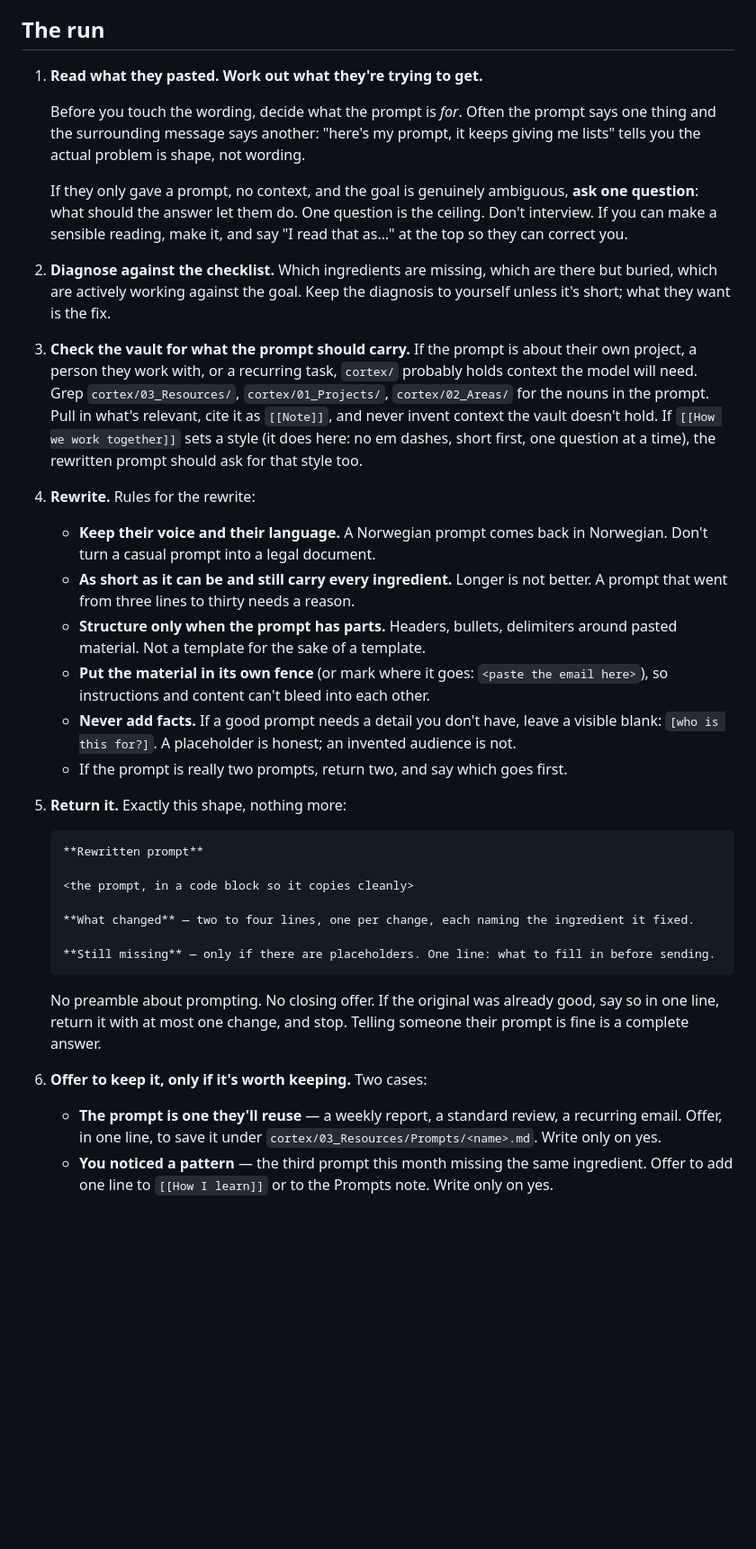
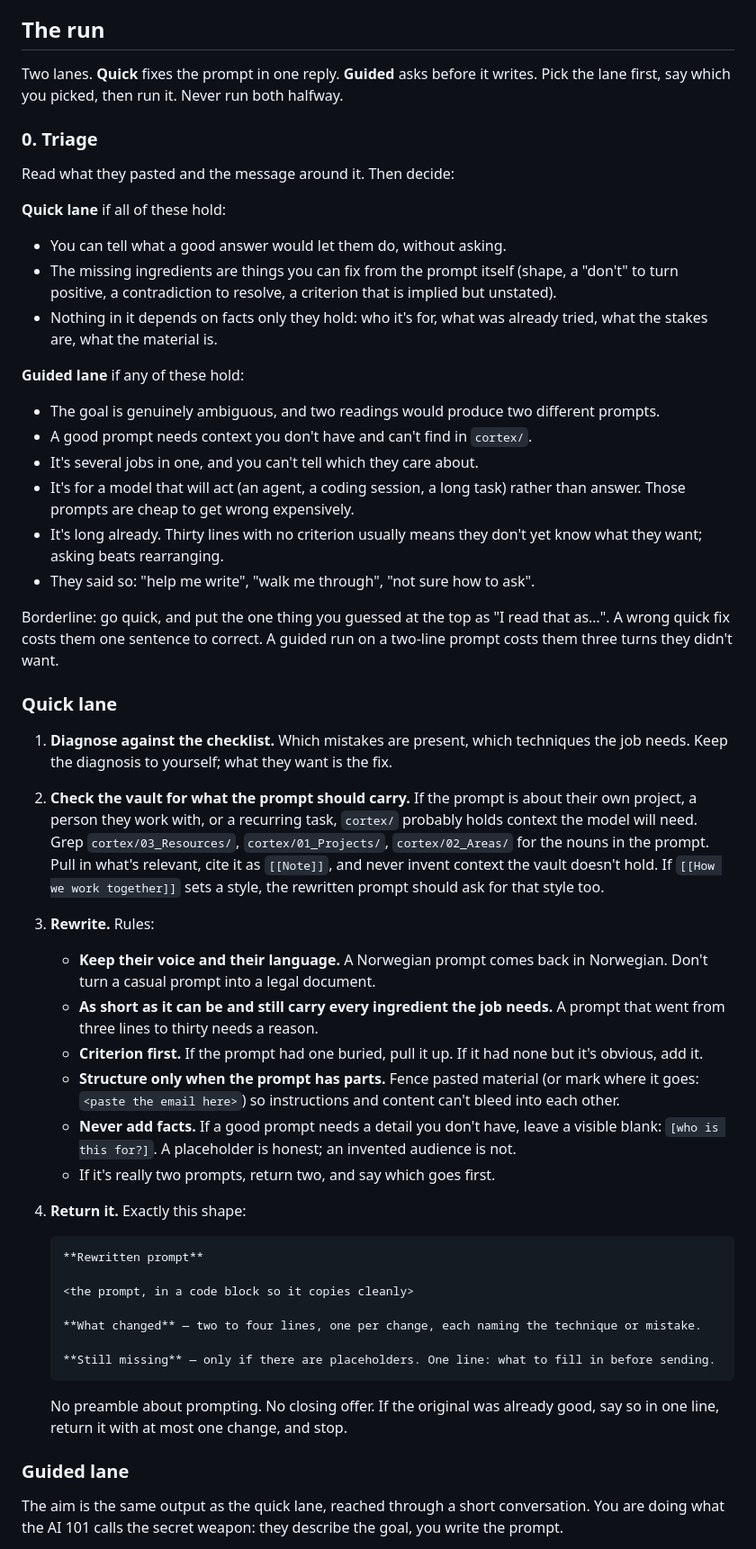
Before and after one commit to Sebastian-Sole/second-brain-demo, a Markdown page: brain/prompts/fix-my-prompt.md, the part around one of its changes. Shown at 90% size. Rendered like a GitHub page; blank space fills up the shorter version.

Commit message:
brain: sync 2026-08-20

````diff
--- a/brain/prompts/fix-my-prompt.md
+++ b/brain/prompts/fix-my-prompt.md
@@ -60,62 +60,79 @@ not need more structure; it probably needs the criterion pulled to the top and h
 
 ## The run
 
-1. **Read what they pasted. Work out what they're trying to get.**
+Two lanes. **Quick** fixes the prompt in one reply. **Guided** asks before it writes. Pick the lane
+first, say which you picked, then run it. Never run both halfway.
 
-   Before you touch the wording, decide what the prompt is *for*. Often the prompt says one thing
-   and the surrounding message says another: "here's my prompt, it keeps giving me lists" tells you
-   the actual problem is shape, not wording.
+### 0. Triage
 
-   If they only gave a prompt, no context, and the goal is genuinely ambiguous, **ask one
-   question**: what should the answer let them do. One question is the ceiling. Don't interview.
-   If you can make a sensible reading, make it, and say "I read that as…" at the top so they can
-   correct you.
+Read what they pasted and the message around it. Then decide:
 
-2. **Diagnose against the checklist.** Which ingredients are missing, which are there but buried,
-   which are actively working against the goal. Keep the diagnosis to yourself unless it's short;
-   what they want is the fix.
+**Quick lane** if all of these hold:
 
-3. **Check the vault for what the prompt should carry.** If the prompt is about their own
-   project, a person they work with, or a recurring task, `cortex/` probably holds context the
-   model will need. Grep `cortex/03_Resources/`, `cortex/01_Projects/`, `cortex/02_Areas/` for the
-   nouns in the prompt. Pull in what's relevant, cite it as `[[Note]]`, and never invent context the
-   vault doesn't hold. If `[[How we work together]]` sets a style (it does here: no em dashes,
-   short first, one question at a time), the rewritten prompt should ask for that style too.
+- You can tell what a good answer would let them do, without asking.
+- The missing ingredients are things you can fix from the prompt itself (shape, a "don't" to turn
+  positive, a contradiction to resolve, a criterion that is implied but unstated).
+- Nothing in it depends on facts only they hold: who it's for, what was already tried, what the
+  stakes are, what the material is.
 
-4. **Rewrite.** Rules for the rewrite:
+**Guided lane** if any of these hold:
+
+- The goal is genuinely ambiguous, and two readings would produce two different prompts.
+- A good prompt needs context you don't have and can't find in `cortex/`.
+- It's several jobs in one, and you can't tell which they care about.
+- It's for a model that will act (an agent, a coding session, a long task) rather than answer.
+  Those prompts are cheap to get wrong expensively.
+- It's long already. Thirty lines with no criterion usually means they don't yet know what they
+  want; asking beats rearranging.
+- They said so: "help me write", "walk me through", "not sure how to ask".
+
+Borderline: go quick, and put the one thing you guessed at the top as "I read that as…". A wrong
+quick fix costs them one sentence to correct. A guided run on a two-line prompt costs them three
+turns they didn't want.
+
+### Quick lane
+
+1. **Diagnose against the checklist.** Which mistakes are present, which techniques the job needs.
+   Keep the diagnosis to yourself; what they want is the fix.
+
+2. **Check the vault for what the prompt should carry.** If the prompt is about their own project,
+   a person they work with, or a recurring task, `cortex/` probably holds context the model will
+   need. Grep `cortex/03_Resources/`, `cortex/01_Projects/`, `cortex/02_Areas/` for the nouns in
+   the prompt. Pull in what's relevant, cite it as `[[Note]]`, and never invent context the vault
+   doesn't hold. If `[[How we work together]]` sets a style, the rewritten prompt should ask for
+   that style too.
+
+3. **Rewrite.** Rules:
 
    - **Keep their voice and their language.** A Norwegian prompt comes back in Norwegian. Don't
      turn a casual prompt into a legal document.
-   - **As short as it can be and still carry every ingredient.** Longer is not better. A prompt that
-     went from three lines to thirty needs a reason.
-   - **Structure only when the prompt has parts.** Headers, bullets, delimiters around pasted
-     material. Not a template for the sake of a template.
-   - **Put the material in its own fence** (or mark where it goes: `<paste the email here>`), so
-     instructions and content can't bleed into each other.
+   - **As short as it can be and still carry every ingredient the job needs.** A prompt that went
+     from three lines to thirty needs a reason.
+   - **Criterion first.** If the prompt had one buried, pull it up. If it had none but it's
+     obvious, add it.
+   - **Structure only when the prompt has parts.** Fence pasted material (or mark where it goes:
+     `<paste the email here>`) so instructions and content can't bleed into each other.
    - **Never add facts.** If a good prompt needs a detail you don't have, leave a visible blank:
      `[who is this for?]`. A placeholder is honest; an invented audience is not.
-   - If the prompt is really two prompts, return two, and say which goes first.
+   - If it's really two prompts, return two, and say which goes first.
 
-5. **Return it.** Exactly this shape, nothing more:
+4. **Return it.** Exactly this shape:
 
    ```
    **Rewritten prompt**
 
    <the prompt, in a code block so it copies cleanly>
 
-   **What changed** — two to four lines, one per change, each naming the ingredient it fixed.
+   **What changed** — two to four lines, one per change, each naming the technique or mistake.
 
    **Still missing** — only if there are placeholders. One line: what to fill in before sending.
    ```
 
    No preamble about prompting. No closing offer. If the original was already good, say so in one
-   line, return it with at most one change, and stop. Telling someone their prompt is fine is a
-   complete answer.
+   line, return it with at most one change, and stop.
 
-6. **Offer to keep it, only if it's worth keeping.** Two cases:
+### Guided lane
 
-   - **The prompt is one they'll reuse** — a weekly report, a standard review, a recurring email.
-     Offer, in one line, to save it under `cortex/03_Resources/Prompts/<name>.md`. Write only on yes.
-   - **You noticed a pattern** — the third prompt this month missing the same ingredient. Offer to
-     add one line to `[[How I learn]]` or to the Prompts note. Write only on yes.
+The aim is the same output as the quick lane, reached through a short conversation. You are doing
+what the AI 101 calls the secret weapon: they describe the goal, you write the prompt.
 
````
Also changed, not shown: other parts of brain/prompts/fix-my-prompt.md (+49 -8 lines).
